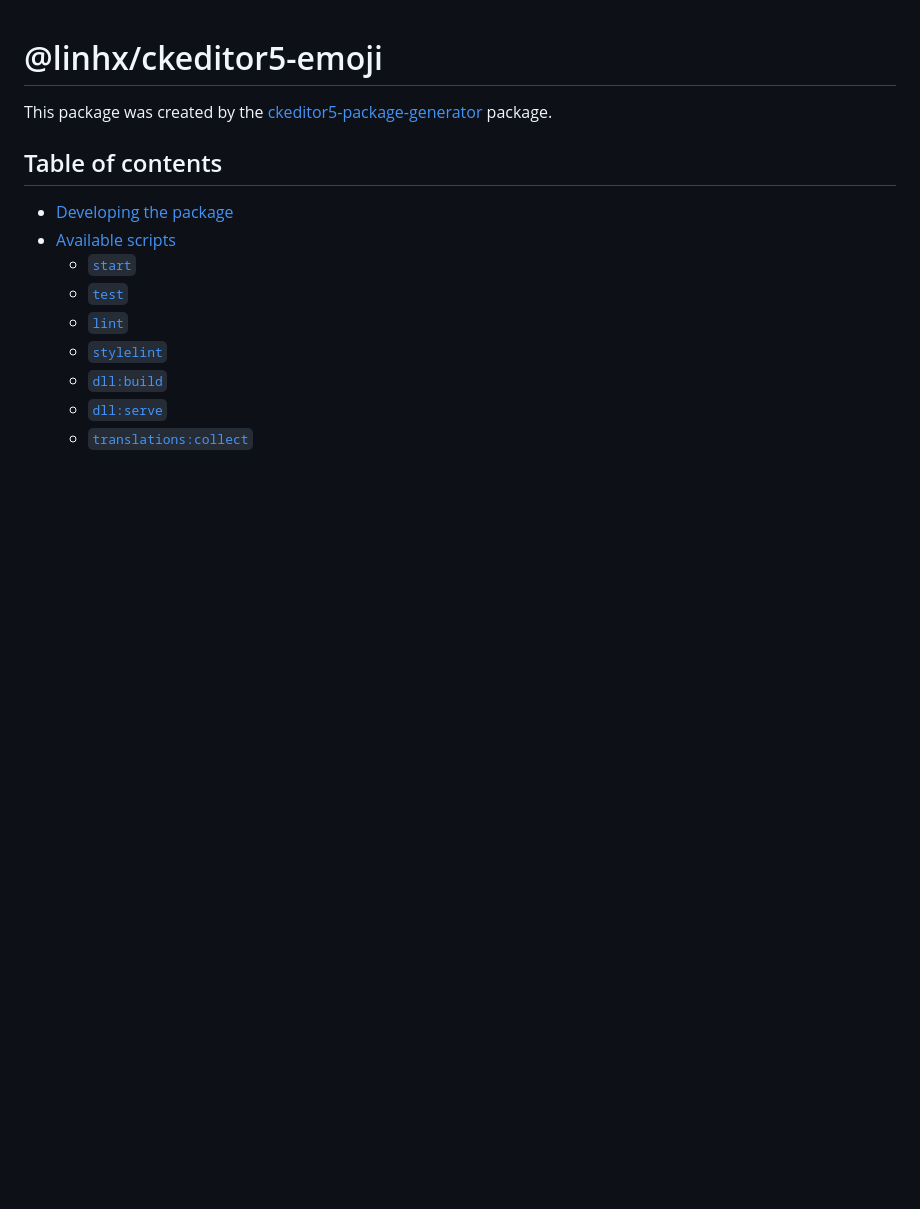
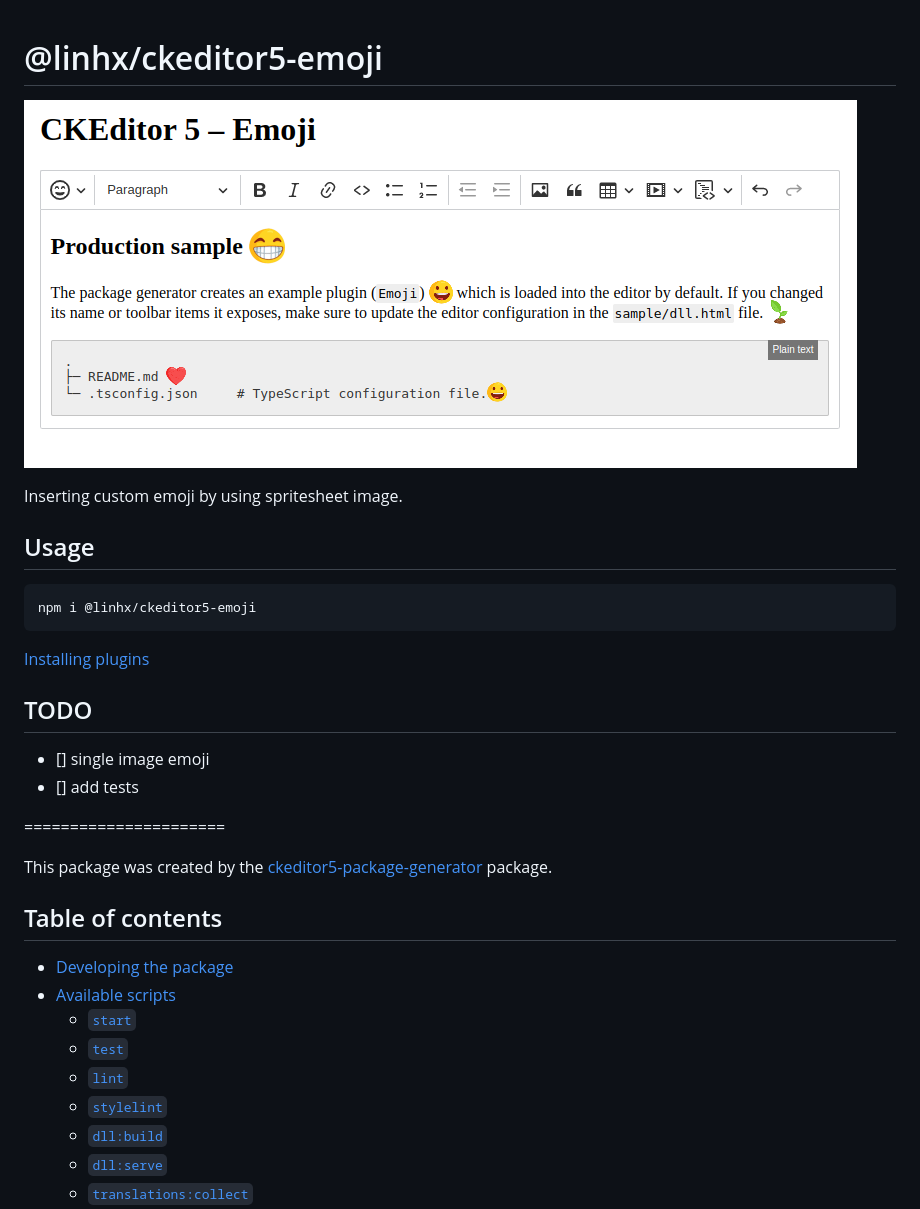
Before and after one commit to linhx/-linhx-ckeditor5-emoji, a Markdown page: README.md, the part around the change. Drawn GitHub-style; pictures changed too: ckeditor5-emoji.png (added); blank space fills up the shorter version.

Commit message:
chore: update readme

````diff
--- a/README.md
+++ b/README.md
@@ -1,4 +1,24 @@
 @linhx/ckeditor5-emoji
+======================
+
+![img](./ckeditor5-emoji.png)
+
+
+Inserting custom emoji by using spritesheet image.
+
+## Usage
+
+```shell
+npm i @linhx/ckeditor5-emoji
+```
+
+[Installing plugins](https://ckeditor.com/docs/ckeditor5/latest/installation/getting-started/installing-plugins.html)
+
+## TODO
+
+- [] single image emoji
+- [] add tests
+
 ======================
 
 This package was created by the [ckeditor5-package-generator](https://www.npmjs.com/package/ckeditor5-package-generator) package.
````
Also changed, not shown: 1 other file.
